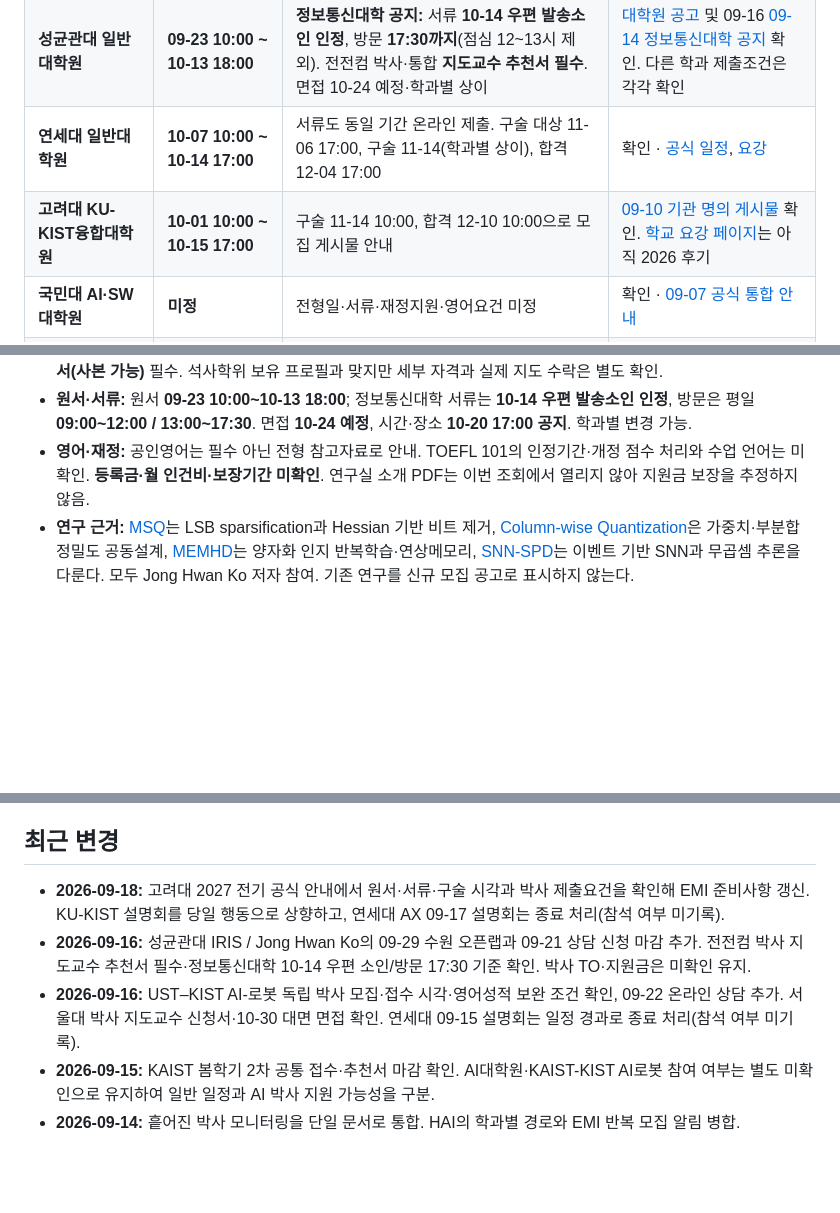
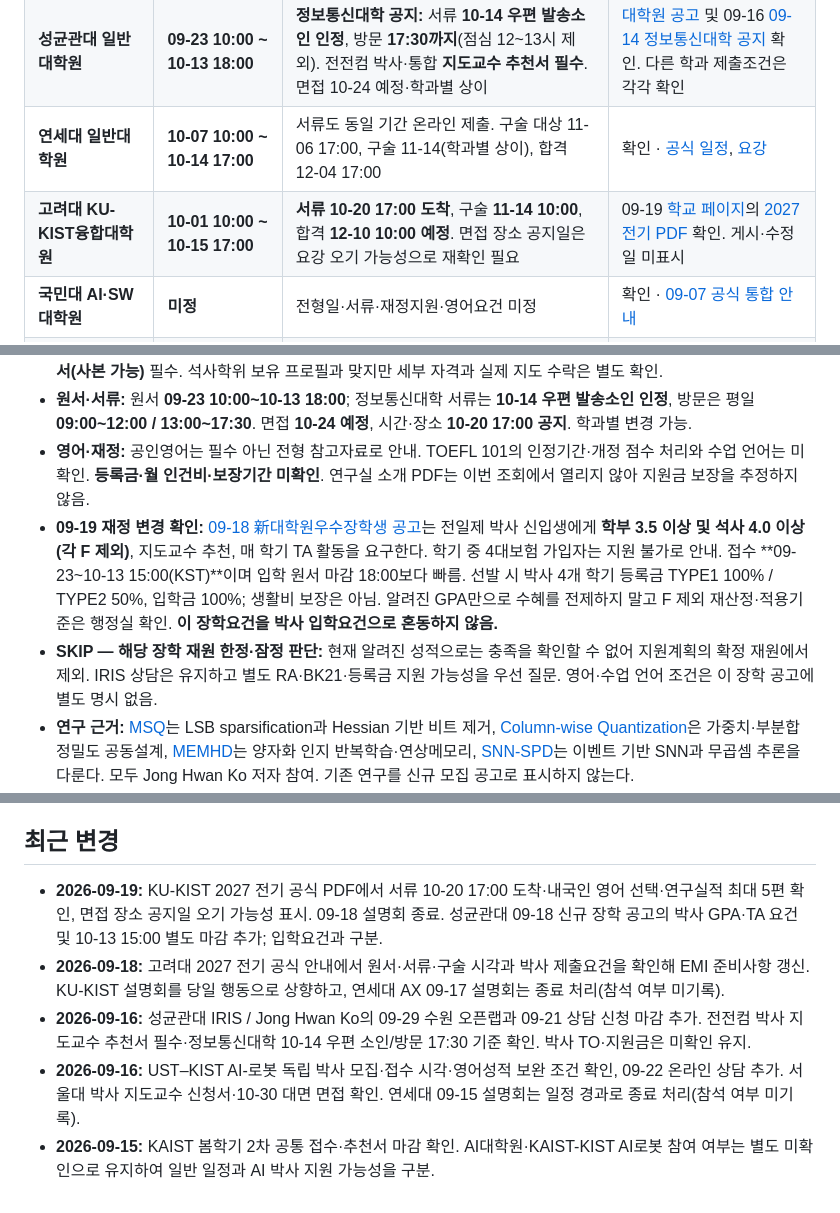
Before and after one commit to Snow0821/Snow0821.github.io, a Markdown page: admissions/README.md, 3 parts joined by grey strips. GitHub-like rendering; blank space fills up the shorter version.

Commit message:
Update KU-KIST 2027 requirements and SKKU scholarship constraints (2026-09-19)

```diff
--- a/admissions/README.md
+++ b/admissions/README.md
@@ -46,7 +46,7 @@
 | **고려대 일반대학원 / EMI 후보** | **09-29 10:00 ~ 10-07 17:00 (예정)** | 서류 **10-08 17:00 도착**, 구술 **11-14 09:00부터**, 합격 12-10 10:00(모두 예정). 박사는 연구계획서·석사학위논문개요 필수, 최근 5년 대표 연구실적 3편 이내 제출 가능 | 09-18 [2027 전기 공식 안내][ku-schedule] 확인. 페이지 게시·수정일은 미표시 |
 | **성균관대 일반대학원** | **09-23 10:00 ~ 10-13 18:00** | **정보통신대학 공지:** 서류 **10-14 우편 발송소인 인정**, 방문 **17:30까지**(점심 12~13시 제외). 전전컴 박사·통합 **지도교수 추천서 필수**. 면접 10-24 예정·학과별 상이 | [대학원 공고][skku-admission] 및 09-16 [09-14 정보통신대학 공지][skku-ece-admission] 확인. 다른 학과 제출조건은 각각 확인 |
 | **연세대 일반대학원** | **10-07 10:00 ~ 10-14 17:00** | 서류도 동일 기간 온라인 제출. 구술 대상 11-06 17:00, 구술 11-14(학과별 상이), 합격 12-04 17:00 | 확인 · [공식 일정][ys-schedule], [요강][ys-guide] |
-| **고려대 KU-KIST융합대학원** | **10-01 10:00 ~ 10-15 17:00** | 구술 11-14 10:00, 합격 12-10 10:00으로 모집 게시물 안내 | [09-10 기관 명의 게시물][kukist-post] 확인. [학교 요강 페이지][kukist-admission]는 아직 2026 후기 |
+| **고려대 KU-KIST융합대학원** | **10-01 10:00 ~ 10-15 17:00** | **서류 10-20 17:00 도착**, 구술 **11-14 10:00**, 합격 **12-10 10:00 예정**. 면접 장소 공지일은 요강 오기 가능성으로 재확인 필요 | 09-19 [학교 페이지][kukist-admission]의 [2027 전기 PDF][kukist-guide-2027] 확인. 게시·수정일 미표시 |
 | **국민대 AI·SW대학원** | **미정** | 전형일·서류·재정지원·영어요건 미정 | 확인 · [09-07 공식 통합 안내][kmu-notice] |
 | **KAIST 서울권 후보 / 대학 공통 봄학기 2차** | **09-29 10:00 ~ 10-08 17:30** (대학 공통 일정) | 추천서 해당 시 10-12 18:00. **김재철AI대학원·KAIST-KIST AI로봇의 2차 참여 여부는 미확인** | 09-15 [입학팀 공식 일정][kaist-spring2] 확인. 1·2차는 모집 학과가 다르므로 AI 박사 접수 가능으로 해석하지 않음 |
 
@@ -157,6 +162,8 @@ UST 일정 페이지 상단의 이전 학기 표제 대신 [2027 전기 1차 공
 - **기회·자격:** 박사 진학 전 연구 정합성 상담 창구가 확인된 것이며, **고종환 교수의 2027 독립 박사 TO나 인턴 자리는 아직 확정되지 않음**. [09-14 학과 공지][skku-ece-admission]상 박사는 학부·석사 학위 및 성적증명서와 면접기초자료, **희망 지도교수 추천서(사본 가능)** 필수. 석사학위 보유 프로필과 맞지만 세부 자격과 실제 지도 수락은 별도 확인.
 - **원서·서류:** 원서 **09-23 10:00~10-13 18:00**; 정보통신대학 서류는 **10-14 우편 발송소인 인정**, 방문은 평일 **09:00~12:00 / 13:00~17:30**. 면접 **10-24 예정**, 시간·장소 **10-20 17:00 공지**. 학과별 변경 가능.
 - **영어·재정:** 공인영어는 필수 아닌 전형 참고자료로 안내. TOEFL 101의 인정기간·개정 점수 처리와 수업 언어는 미확인. **등록금·월 인건비·보장기간 미확인**. 연구실 소개 PDF는 이번 조회에서 열리지 않아 지원금 보장을 추정하지 않음.
+- **09-19 재정 변경 확인:** [09-18 新대학원우수장학생 공고][skku-scholarship-2027]는 전일제 박사 신입생에게 **학부 3.5 이상 및 석사 4.0 이상(각 F 제외)**, 지도교수 추천, 매 학기 TA 활동을 요구한다. 학기 중 4대보험 가입자는 지원 불가로 안내. 접수 **09-23~10-13 15:00(KST)**이며 입학 원서 마감 18:00보다 빠름. 선발 시 박사 4개 학기 등록금 TYPE1 100% / TYPE2 50%, 입학금 100%; 생활비 보장은 아님. 알려진 GPA만으로 수혜를 전제하지 말고 F 제외 재산정·적용기준은 행정실 확인. **이 장학요건을 박사 입학요건으로 혼동하지 않음.**
+- **SKIP — 해당 장학 재원 한정·잠정 판단:** 현재 알려진 성적으로는 충족을 확인할 수 없어 지원계획의 확정 재원에서 제외. IRIS 상담은 유지하고 별도 RA·BK21·등록금 지원 가능성을 우선 질문. 영어·수업 언어 조건은 이 장학 공고에 별도 명시 없음.
 - **연구 근거:** [MSQ][iris-msq]는 LSB sparsification과 Hessian 기반 비트 제거, [Column-wise Quantization][iris-column]은 가중치·부분합 정밀도 공동설계, [MEMHD][iris-memhd]는 양자화 인지 반복학습·연상메모리, [SNN-SPD][iris-snn]는 이벤트 기반 SNN과 무곱셈 추론을 다룬다. 모두 Jong Hwan Ko 저자 참여. 기존 연구를 신규 모집 공고로 표시하지 않는다.
 - **네 축 판단:** 이산 학습 **높음**(비트·양자화 학습 확인, OSLGN 연결은 추론); integer-only/floatless **높음·추론**(저정밀도 부분합·무곱셈 추론 접점, 완전 정수 역전파는 미확인); neuro-symbolic **낮음**(HDC 연상메모리를 명시적 기호추론으로 간주하지 않음); neuromorphic **높음**(SNN·IMC 직접 연구).
 - **프로필 연결·위험:** IJCNN OSLGN의 STE 경험을 비트 선택과 결합하고, 진행 중인 int8 누산·정수 갱신을 부분합 양자화와 비교하는 1쪽 메모가 적합하다는 판단. 학부 성적 제출은 필수이므로 GPA 2.04/4.5 위험은 남으며 석사 3.9/4.5·연구실적으로 보완하되 합격 가능성을 단정하지 않음.
@@ -186,11 +193,11 @@ UST 일정 페이지 상단의 이전 학기 표제 대신 [2027 전기 1차 공
 
 ## 최근 변경
 
+- **2026-09-19:** KU-KIST 2027 전기 공식 PDF에서 서류 10-20 17:00 도착·내국인 영어 선택·연구실적 최대 5편 확인, 면접 장소 공지일 오기 가능성 표시. 09-18 설명회 종료. 성균관대 09-18 신규 장학 공고의 박사 GPA·TA 요건 및 10-13 15:00 별도 마감 추가; 입학요건과 구분.
 - **2026-09-18:** 고려대 2027 전기 공식 안내에서 원서·서류·구술 시각과 박사 제출요건을 확인해 EMI 준비사항 갱신. KU-KIST 설명회를 당일 행동으로 상향하고, 연세대 AX 09-17 설명회는 종료 처리(참석 여부 미기록).
 - **2026-09-16:** 성균관대 IRIS / Jong Hwan Ko의 09-29 수원 오픈랩과 09-21 상담 신청 마감 추가. 전전컴 박사 지도교수 추천서 필수·정보통신대학 10-14 우편 소인/방문 17:30 기준 확인. 박사 TO·지원금은 미확인 유지.
 - **2026-09-16:** UST–KIST AI-로봇 독립 박사 모집·접수 시각·영어성적 보완 조건 확인, 09-22 온라인 상담 추가. 서울대 박사 지도교수 신청서·10-30 대면 면접 확인. 연세대 09-15 설명회는 일정 경과로 종료 처리(참석 여부 미기록).
 - **2026-09-15:** KAIST 봄학기 2차 공통 접수·추천서 마감 확인. AI대학원·KAIST-KIST AI로봇 참여 여부는 별도 미확인으로 유지하여 일반 일정과 AI 박사 지원 가능성을 구분.
-- **2026-09-14:** 흩어진 박사 모니터링을 단일 문서로 통합. HAI의 학과별 경로와 EMI 반복 모집 알림 병합.
 
 [ys-ai-event]: https://cs.yonsei.ac.kr/csai/board/facultyBoard.do?articleNo=478837&mode=view
 [ys-ax-post]: https://phdkim.net/gradrecruit/post/1275
```
Also changed, not shown: other parts of admissions/README.md (+13 -5 lines).
